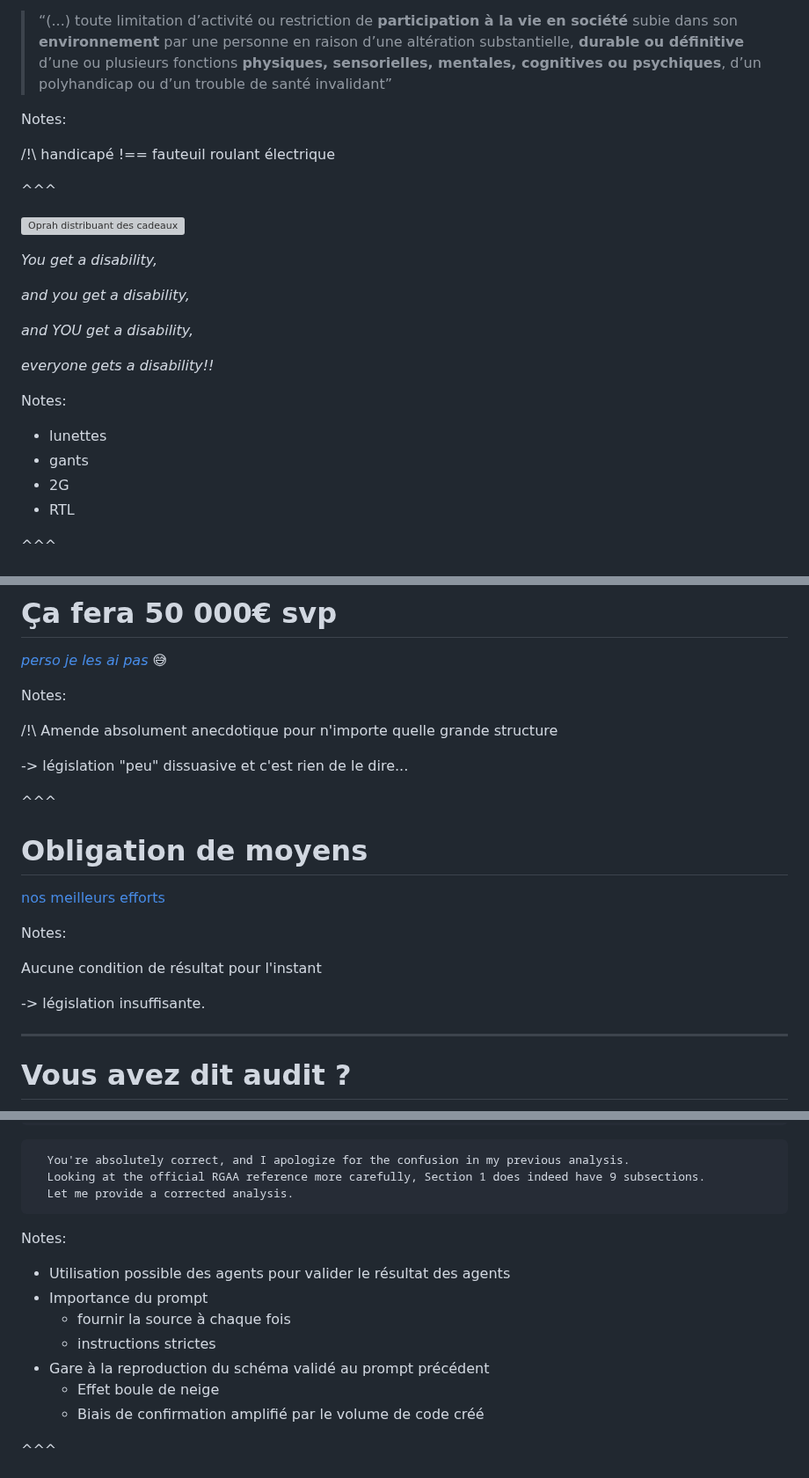
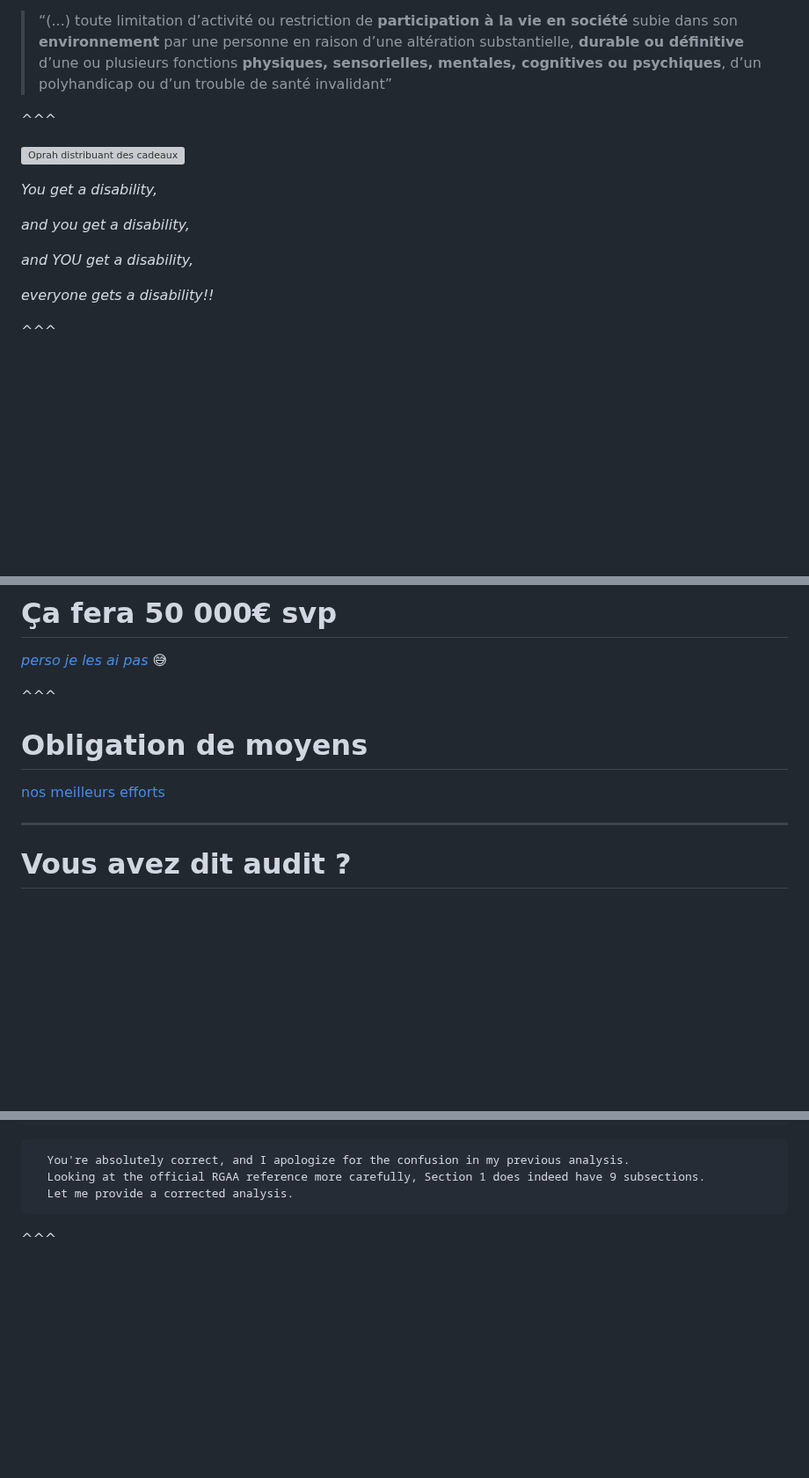
Before and after one commit to V-Roger/lets-talk-a11y, a Markdown page: slides/slides.md, 3 parts joined by grey strips. Shown at 88% size. Rendered like a GitHub page; blank space fills up the shorter version; grey boxes are pictures that could not be loaded.

```diff
--- a/slides/slides.md
+++ b/slides/slides.md
@@ -235,10 +212,6 @@ Notes:
   </div>
 </div>
 
-Notes:
-
-/!\ handicapé !== fauteuil roulant électrique
-
 ^^^
 
 ![Oprah distribuant des cadeaux](../assets/oprah.webp)
@@ -250,13 +223,6 @@ _and you get a disability,_<!-- .element: class="fragment" data-fragment-index="
 _and YOU get a disability,_<!-- .element: class="fragment" data-fragment-index="3" -->
 
 _everyone gets a disability!!_<!-- .element: class="fragment" data-fragment-index="4" -->
-
-Notes:
-
-- lunettes
-- gants
-- 2G
-- RTL
 
 ^^^
 
@@ -362,24 +303,12 @@ porteuse d’information a-t-elle une alternative textuelle ?
 _[perso je les ai pas](https://www.legifrance.gouv.fr/loda/id/JORFTEXT000000809647)_ 😅
 <!-- .element: class="fragment" -->
 
-Notes:
-
-/!\ Amende absolument anecdotique pour n'importe quelle grande structure
-
--> législation "peu" dissuasive et c'est rien de le dire...
-
 ^^^
 
 # Obligation de moyens
 
 [nos meilleurs efforts](https://fr.wikipedia.org/wiki/Obligation_de_moyens)
 <!-- .element: class="fragment" -->
-
-Notes:
-
-Aucune condition de résultat pour l'instant
-
--> législation insuffisante.
 
 ---
 
@@ -766,16 +674,6 @@ _de l'importance d'une bonne relecture (ou 13)_ <!-- .element: class="fragment"
 <!-- .element: class="fragment" data-fragment-index="2" -->
 
 </div>
-
-Notes:
-
-- Utilisation possible des agents pour valider le résultat des agents
-- Importance du prompt
-  - fournir la source à chaque fois
-  - instructions strictes
-- Gare à la reproduction du schéma validé au prompt précédent
-  - Effet boule de neige
-  - Biais de confirmation amplifié par le volume de code créé
 
 ^^^
 
```
Also changed, not shown: other parts of slides/slides.md (+0 -74 lines).
